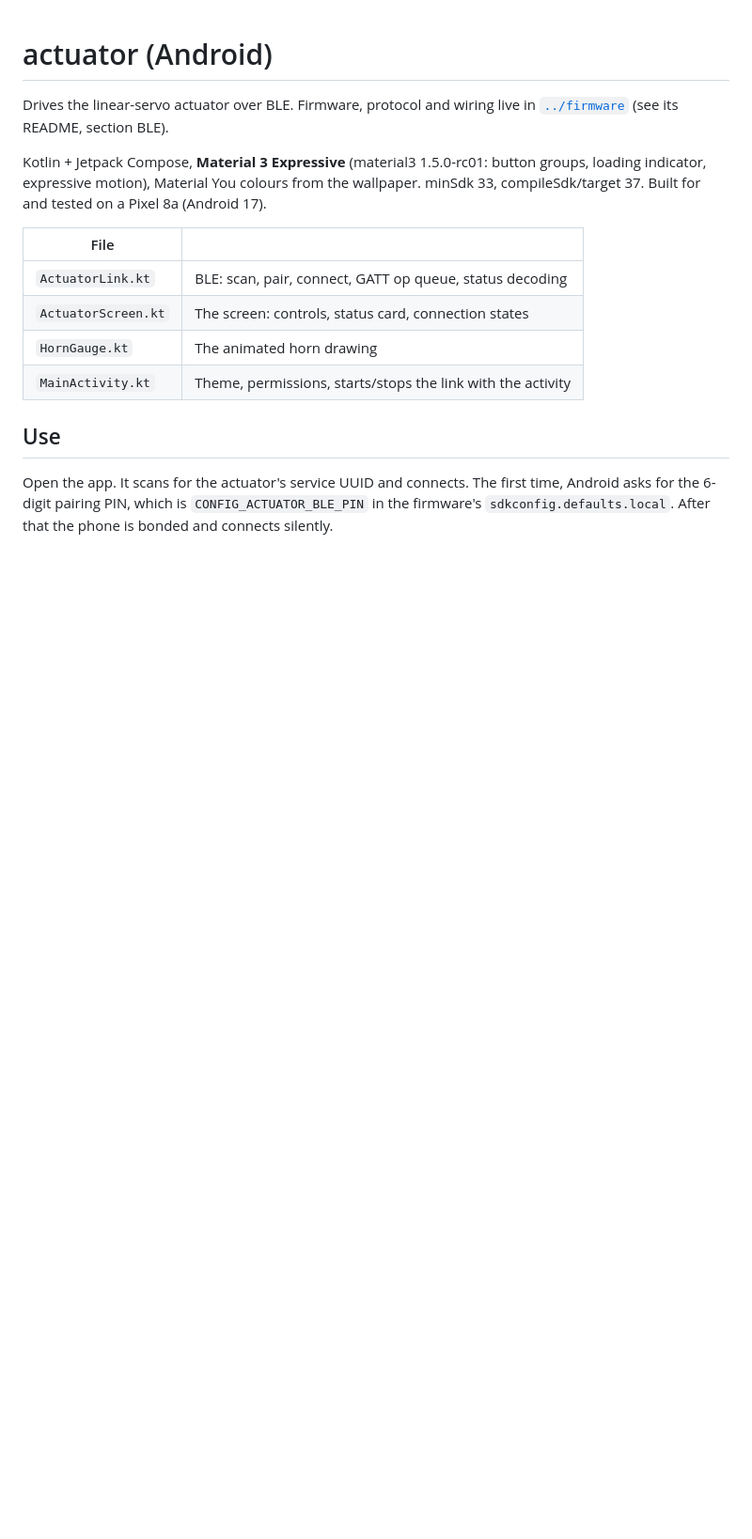
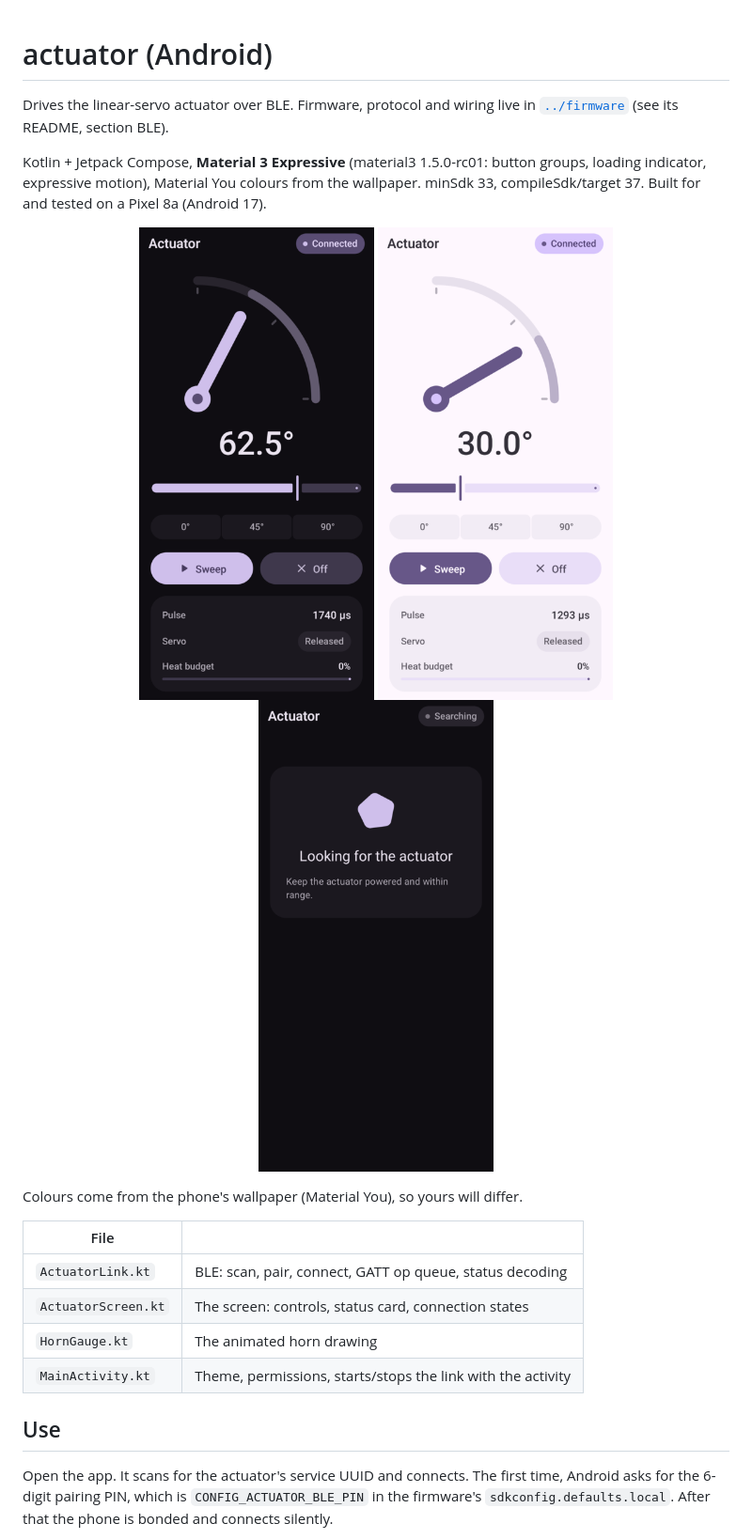
Before and after one commit to slastra/actuator, a Markdown page: android/README.md, the part around the change. Shown at 94% size. Rendered like a GitHub page; pictures changed too: docs/app-dark.png (added), docs/app-light.png (added), docs/app-searching.png (added); blank space fills up the shorter version.

Commit message:
Add app screenshots to the READMEs

```diff
--- a/android/README.md
+++ b/android/README.md
@@ -7,6 +7,14 @@ Kotlin + Jetpack Compose, **Material 3 Expressive** (material3 1.5.0-rc01:
 button groups, loading indicator, expressive motion), Material You colours from
 the wallpaper. minSdk 33, compileSdk/target 37. Built for and tested on a Pixel
 8a (Android 17).
+
+<p align="center">
+  <img src="../docs/app-dark.png" width="250" alt="Controls in dark mode: horn gauge at 62.5 degrees, slider, presets, sweep and off, status card">
+  <img src="../docs/app-light.png" width="250" alt="Controls in light mode at 30 degrees">
+  <img src="../docs/app-searching.png" width="250" alt="Searching for the actuator">
+</p>
+
+Colours come from the phone's wallpaper (Material You), so yours will differ.
 
 | File | |
 |---|---|
```
Also changed, not shown: README.md (+6 -0 lines).
